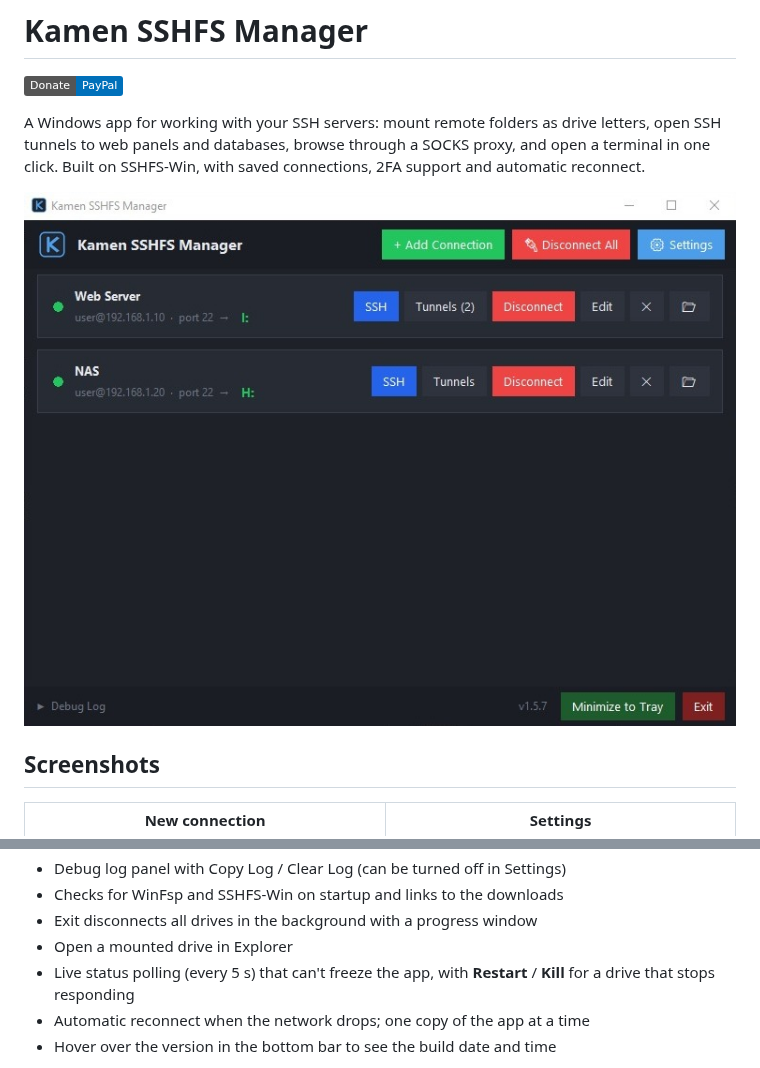
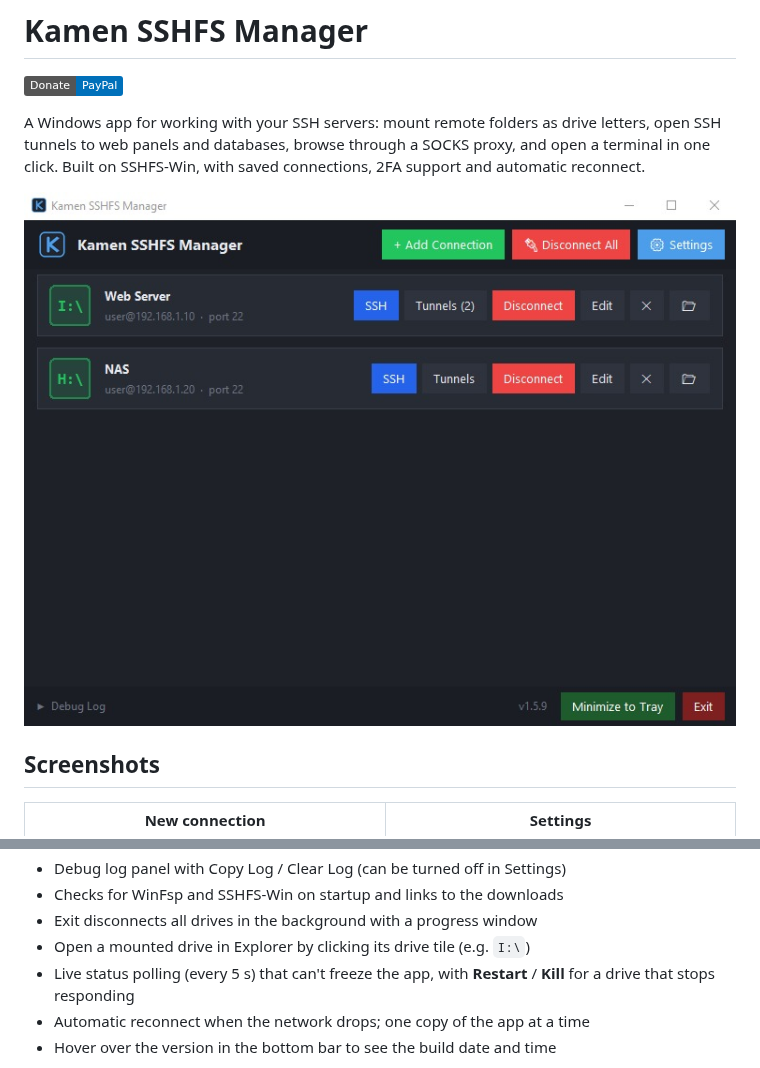
Before and after one commit to DinamoXP/Kamen-SSHFS-Manager, a Markdown page: README.md, 2 parts joined by grey strips. Rendered like a GitHub page; pictures changed too: images/main.jpg; badges without logos.

```diff
--- a/README.md
+++ b/README.md
@@ -36,7 +36,7 @@ connections, 2FA support and automatic reconnect.
 - Debug log panel with Copy Log / Clear Log (can be turned off in Settings)
 - Checks for WinFsp and SSHFS-Win on startup and links to the downloads
 - Exit disconnects all drives in the background with a progress window
-- Open a mounted drive in Explorer
+- Open a mounted drive in Explorer by clicking its drive tile (e.g. `I:\`)
 - Live status polling (every 5 s) that can't freeze the app, with
   **Restart** / **Kill** for a drive that stops responding
 - Automatic reconnect when the network drops; one copy of the app at a time
```
Also changed, not shown: 3 other files.
